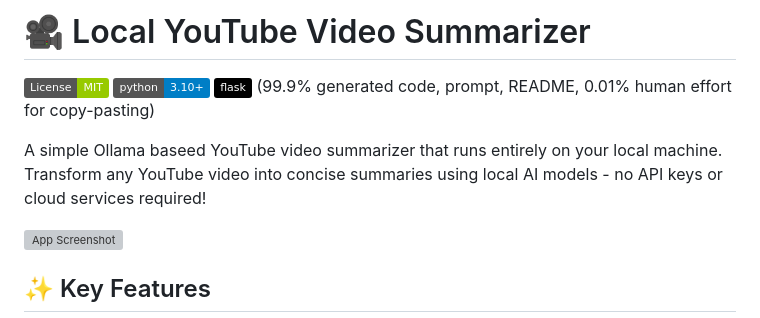
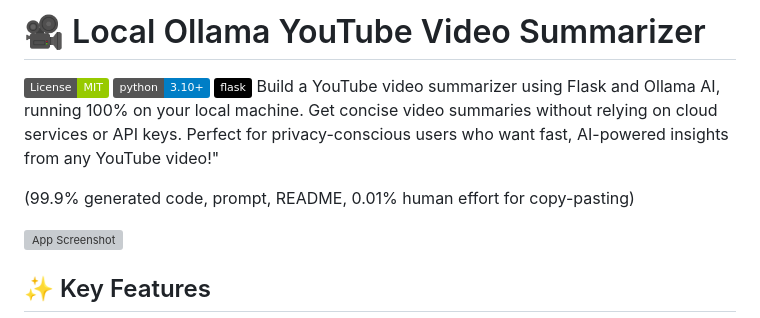
Before and after one commit to gcgloven/Ollama-YouTube-Summarizer-Flask-App, a Markdown page: README.md, the part around the change. Rendered like a GitHub page; badges without logos; grey boxes are pictures that could not be loaded.

Commit message:
GPT improve SEO trick

```diff
--- a/README.md
+++ b/README.md
@@ -1,10 +1,11 @@
-# 🎥 Local YouTube Video Summarizer
+# 🎥 Local Ollama YouTube Video Summarizer
 [![MIT License](https://img.shields.io/badge/License-MIT-green.svg)](https://choosealicense.com/licenses/mit/)
 [![Python 3.10+](https://img.shields.io/badge/python-3.10+-blue.svg)](https://www.python.org/downloads/)
 [![Flask](https://img.shields.io/badge/flask-%23000.svg?style=flat&logo=flask&logoColor=white)](https://flask.palletsprojects.com/)
+Build a YouTube video summarizer using Flask and Ollama AI, running 100% on your local machine. Get concise video summaries without relying on cloud services or API keys. Perfect for privacy-conscious users who want fast, AI-powered insights from any YouTube video!"
+
 (99.9% generated code, prompt, README, 0.01% human effort for copy-pasting)
 
-A simple Ollama baseed YouTube video summarizer that runs entirely on your local machine. Transform any YouTube video into concise summaries using local AI models - no API keys or cloud services required!
 
 ![App Screenshot](https://i.imgur.com/hty0wiI.png)
 
```
